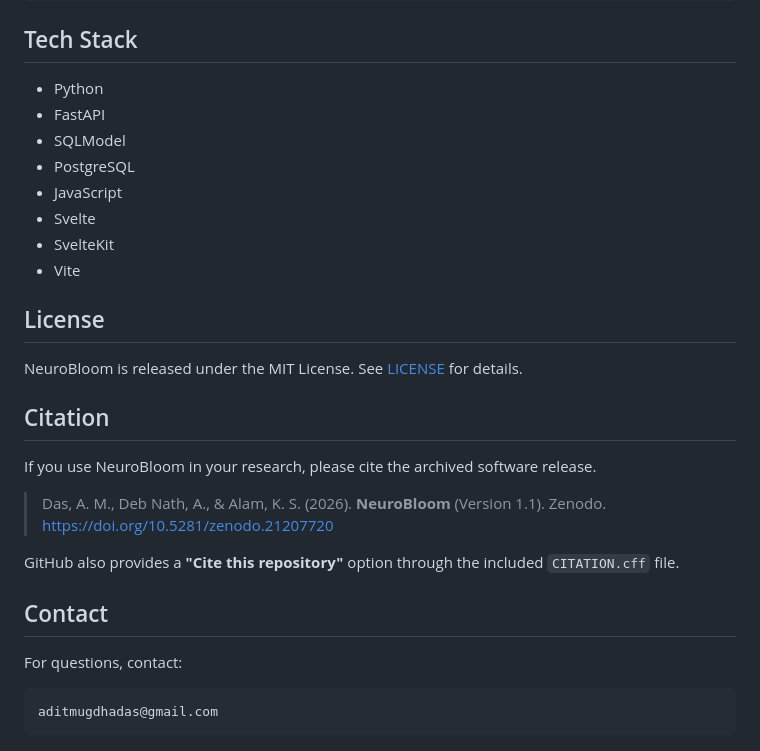
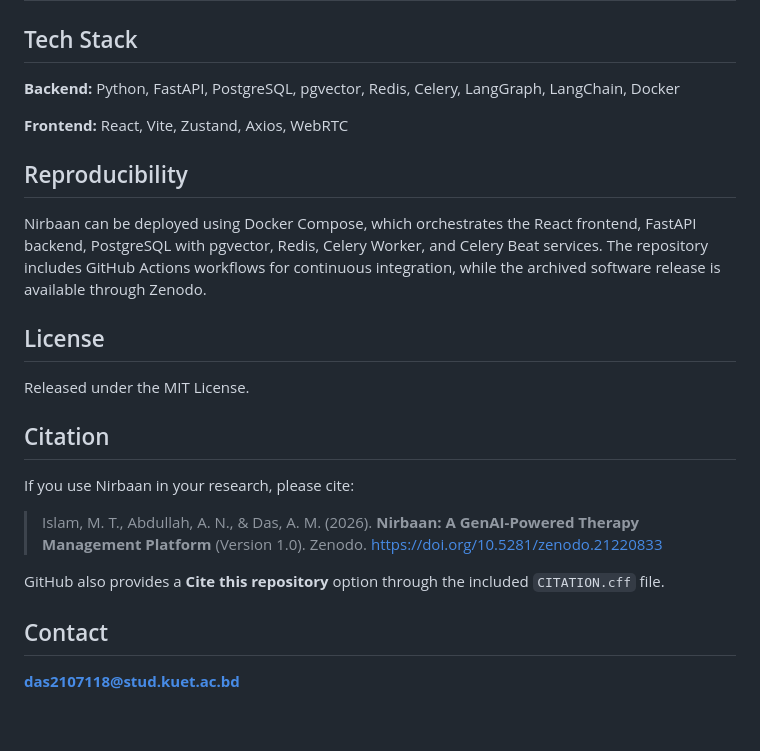
Before and after one commit to Adit-Mugdha-das/NeuroBloom, a Markdown page: README.md, the part around one of its changes. Rendered like a GitHub page.

````diff
--- a/README.md
+++ b/README.md
@@ -162,31 +114,34 @@ demo/NeuroBloom_demo.mp4
 
 ## Tech Stack
 
-- Python
-- FastAPI
-- SQLModel
-- PostgreSQL
-- JavaScript
-- Svelte
-- SvelteKit
-- Vite
+**Backend:** Python, FastAPI, PostgreSQL, pgvector, Redis, Celery,
+LangGraph, LangChain, Docker
+
+**Frontend:** React, Vite, Zustand, Axios, WebRTC
+
+## Reproducibility
+
+Nirbaan can be deployed using Docker Compose, which orchestrates the
+React frontend, FastAPI backend, PostgreSQL with pgvector, Redis, Celery
+Worker, and Celery Beat services. The repository includes GitHub Actions
+workflows for continuous integration, while the archived software
+release is available through Zenodo.
 
 ## License
 
-NeuroBloom is released under the MIT License. See [LICENSE](LICENSE) for details.
-
+Released under the MIT License.
 
 ## Citation
 
-If you use NeuroBloom in your research, please cite the archived software release.
+If you use Nirbaan in your research, please cite:
 
-> Das, A. M., Deb Nath, A., & Alam, K. S. (2026). **NeuroBloom** (Version 1.1). Zenodo. https://doi.org/10.5281/zenodo.21207720
+> Islam, M. T., Abdullah, A. N., & Das, A. M. (2026). **Nirbaan: A
+> GenAI-Powered Therapy Management Platform** (Version 1.0). Zenodo.
+> https://doi.org/10.5281/zenodo.21220833
 
-GitHub also provides a **"Cite this repository"** option through the included `CITATION.cff` file.
+GitHub also provides a **Cite this repository** option through the
+included `CITATION.cff` file.
+
 ## Contact
 
-For questions, contact:
-
-```text
-aditmugdhadas@gmail.com
-```
+**das2107118@stud.kuet.ac.bd**
````
Also changed, not shown: other parts of README.md (+77 -125 lines).
